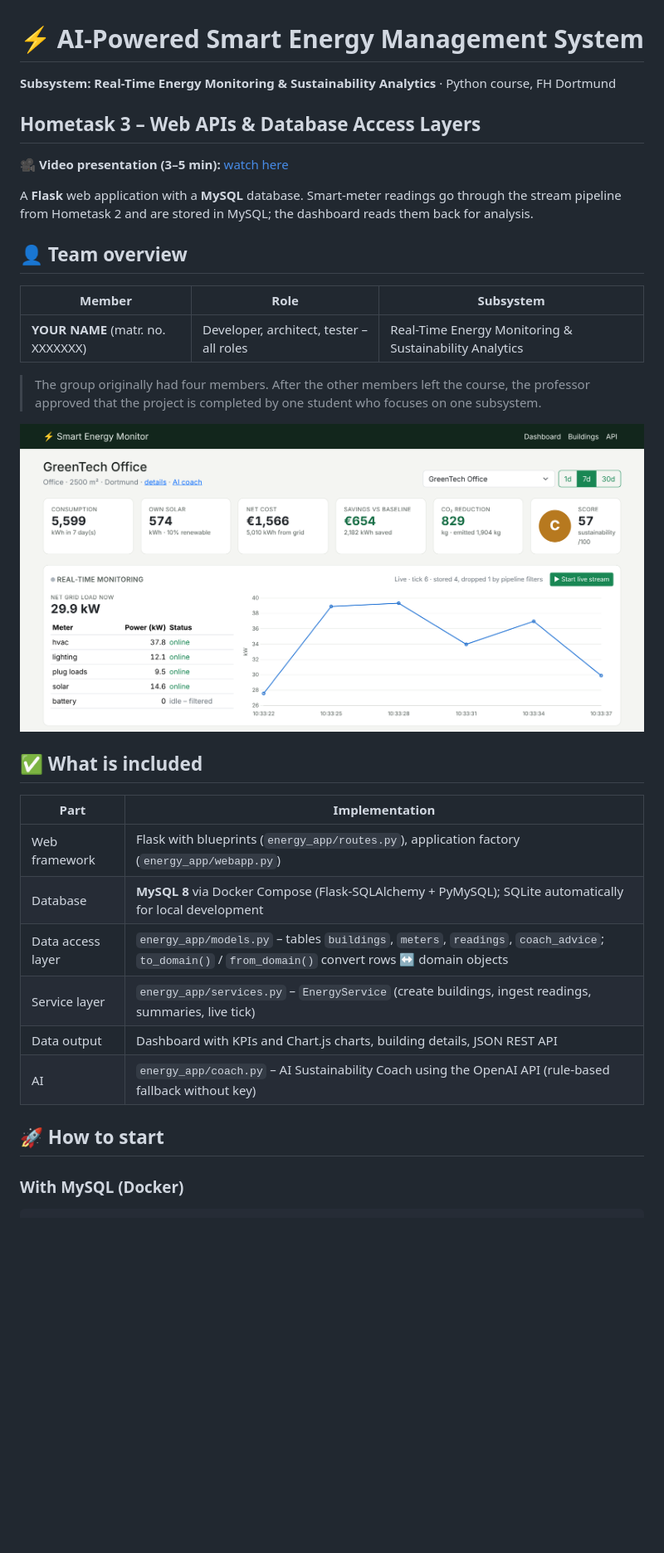
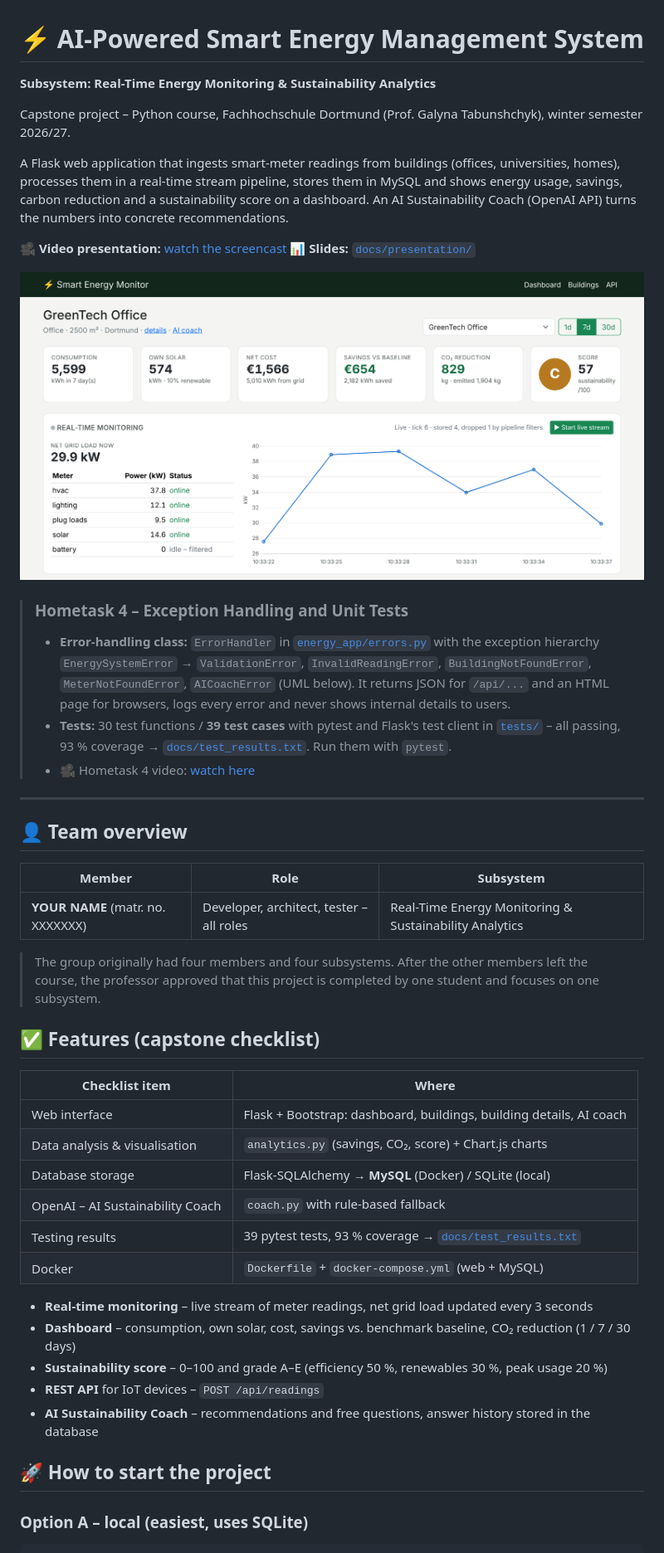
Before and after one commit to abhnasim/smart-energy-monitor, a Markdown page: README.md, the part around one of its changes. Shown at 83% size. Rendered like a GitHub page; blank space fills up the shorter version.

Commit message:
Hometask 4: ErrorHandler class, exception hierarchy and 39 automated tests

````diff
--- a/README.md
+++ b/README.md
@@ -1,13 +1,30 @@
 # ⚡ AI-Powered Smart Energy Management System
 
-**Subsystem: Real-Time Energy Monitoring & Sustainability Analytics** · Python course, FH Dortmund
+**Subsystem: Real-Time Energy Monitoring & Sustainability Analytics**
 
-## Hometask 3 – Web APIs & Database Access Layers
+Capstone project – Python course, Fachhochschule Dortmund (Prof. Galyna Tabunshchyk), winter semester 2026/27.
 
-🎥 **Video presentation (3–5 min):** [watch here](PASTE_YOUR_VIDEO_LINK_HERE)
+A Flask web application that ingests smart-meter readings from buildings (offices, universities, homes),
+processes them in a real-time stream pipeline, stores them in MySQL and shows energy usage, savings,
+carbon reduction and a sustainability score on a dashboard. An AI Sustainability Coach (OpenAI API)
+turns the numbers into concrete recommendations.
 
-A **Flask** web application with a **MySQL** database. Smart-meter readings go through the stream
-pipeline from Hometask 2 and are stored in MySQL; the dashboard reads them back for analysis.
+🎥 **Video presentation:** [watch the screencast](PASTE_YOUR_VIDEO_LINK_HERE)
+📊 **Slides:** [`docs/presentation/`](docs/presentation/)
+
+![Dashboard](docs/screenshots/dashboard_top.png)
+
+> ### Hometask 4 – Exception Handling and Unit Tests
+> * **Error-handling class:** `ErrorHandler` in [`energy_app/errors.py`](energy_app/errors.py) with the exception
+>   hierarchy `EnergySystemError` → `ValidationError`, `InvalidReadingError`, `BuildingNotFoundError`,
+>   `MeterNotFoundError`, `AICoachError` (UML below). It returns JSON for `/api/...` and an HTML page for browsers,
+>   logs every error and never shows internal details to users.
+> * **Tests:** 30 test functions / **39 test cases** with pytest and Flask's test client in [`tests/`](tests/) –
+>   all passing, 93 % coverage → [`docs/test_results.txt`](docs/test_results.txt). Run them with `pytest`.
+> * 🎥 Hometask 4 video: [watch here](PASTE_YOUR_HA4_VIDEO_LINK_HERE)
+
+
+---
 
 ## 👤 Team overview
 
@@ -15,24 +32,28 @@ pipeline from Hometask 2 and are stored in MySQL; the dashboard reads them back
 |--------|------|-----------|
 | **YOUR NAME** (matr. no. XXXXXXX) | Developer, architect, tester – all roles | Real-Time Energy Monitoring & Sustainability Analytics |
 
-> The group originally had four members. After the other members left the course, the professor
-> approved that the project is completed by one student who focuses on one subsystem.
+> The group originally had four members and four subsystems. After the other members left the course,
+> the professor approved that this project is completed by one student and focuses on one subsystem.
 
-![Dashboard](docs/screenshots/dashboard_top.png)
+## ✅ Features (capstone checklist)
 
-## ✅ What is included
+| Checklist item | Where |
+|----------------|-------|
+| Web interface | Flask + Bootstrap: dashboard, buildings, building details, AI coach |
+| Data analysis & visualisation | `analytics.py` (savings, CO₂, score) + Chart.js charts |
+| Database storage | Flask-SQLAlchemy → **MySQL** (Docker) / SQLite (local) |
+| OpenAI – AI Sustainability Coach | `coach.py` with rule-based fallback |
+| Testing results | 39 pytest tests, 93 % coverage → [`docs/test_results.txt`](docs/test_results.txt) |
+| Docker | `Dockerfile` + `docker-compose.yml` (web + MySQL) |
 
-| Part | Implementation |
-|------|----------------|
-| Web framework | Flask with blueprints (`energy_app/routes.py`), application factory (`energy_app/webapp.py`) |
-| Database | **MySQL 8** via Docker Compose (Flask-SQLAlchemy + PyMySQL); SQLite automatically for local development |
-| Data access layer | `energy_app/models.py` – tables `buildings`, `meters`, `readings`, `coach_advice`; `to_domain()` / `from_domain()` convert rows ↔ domain objects |
-| Service layer | `energy_app/services.py` – `EnergyService` (create buildings, ingest readings, summaries, live tick) |
-| Data output | Dashboard with KPIs and Chart.js charts, building details, JSON REST API |
-| AI | `energy_app/coach.py` – AI Sustainability Coach using the OpenAI API (rule-based fallback without key) |
+* **Real-time monitoring** – live stream of meter readings, net grid load updated every 3 seconds
+* **Dashboard** – consumption, own solar, cost, savings vs. benchmark baseline, CO₂ reduction (1 / 7 / 30 days)
+* **Sustainability score** – 0–100 and grade A–E (efficiency 50 %, renewables 30 %, peak usage 20 %)
+* **REST API** for IoT devices – `POST /api/readings`
+* **AI Sustainability Coach** – recommendations and free questions, answer history stored in the database
 
-## 🚀 How to start
+## 🚀 How to start the project
 
-### With MySQL (Docker)
+### Option A – local (easiest, uses SQLite)
 
 ```bash
````
Also changed, not shown: other parts of README.md (+103 -28 lines), docs/presentation/README.md (added, +5 -0 lines), docs/screenshots/api_summary.png (added), docs/screenshots/building_detail.png (added), docs/screenshots/dashboard.png (added), docs/screenshots/error_404.png (added), docs/uml/6_errors.png (added), 11 other files.
